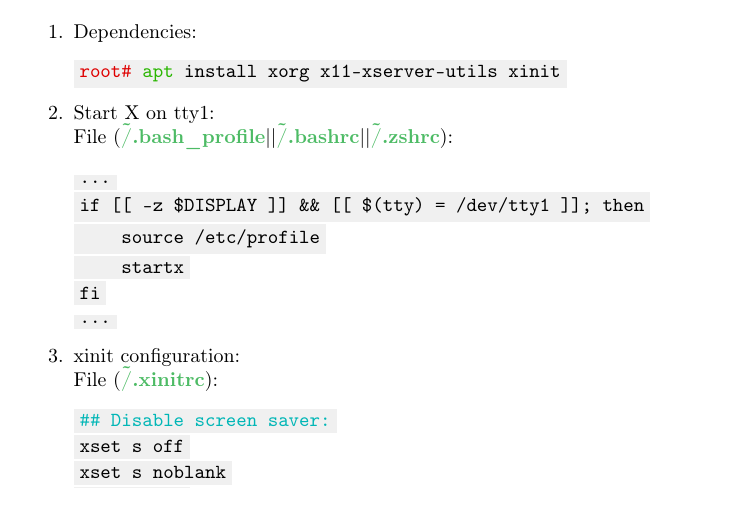
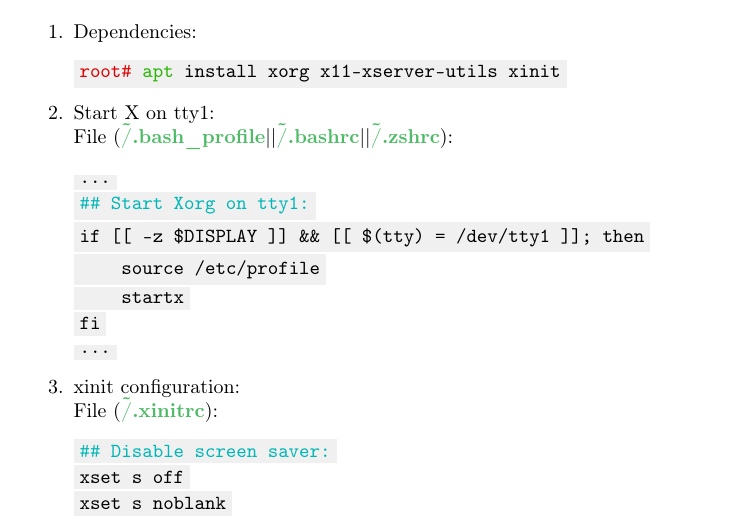
Before and after one commit to AISK11/debian, a LaTeX book (Notes/Debian_v2.tex): part of page 23 of 35, cut so that both start at the same text. Compiled offline with pdfLaTeX.

Commit message:
Update Debian_v2.tex

```diff
--- a/Notes/Debian_v2.tex
+++ b/Notes/Debian_v2.tex
@@ -835,6 +835,7 @@ In case of mic problems, try to install pulseaudio.
 \newline File (\textbf{\textcolor{file}{\~/.bash\_profile}}||\textbf{\textcolor{file}{\~/.bashrc}}||\textbf{\textcolor{file}{\~/.zshrc}}):
 \begin{Verbatim}[commandchars=\\\{\}]
 ...
+\textcolor{comment}{## Start Xorg on tty1:}
 if [[ -z \$DISPLAY ]] && [[ \$(tty) = /dev/tty1 ]]; then
     source /etc/profile
     startx
```
